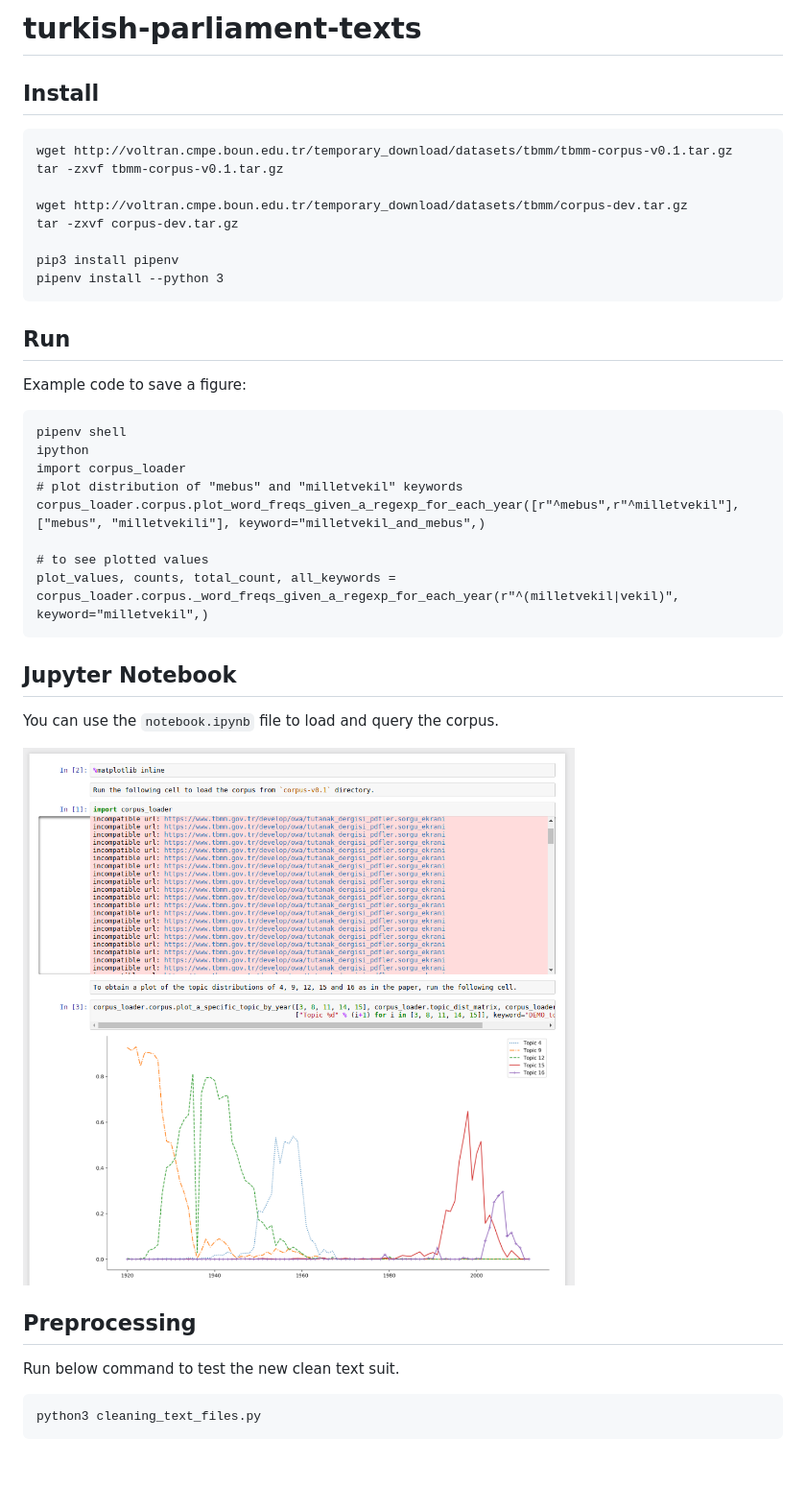
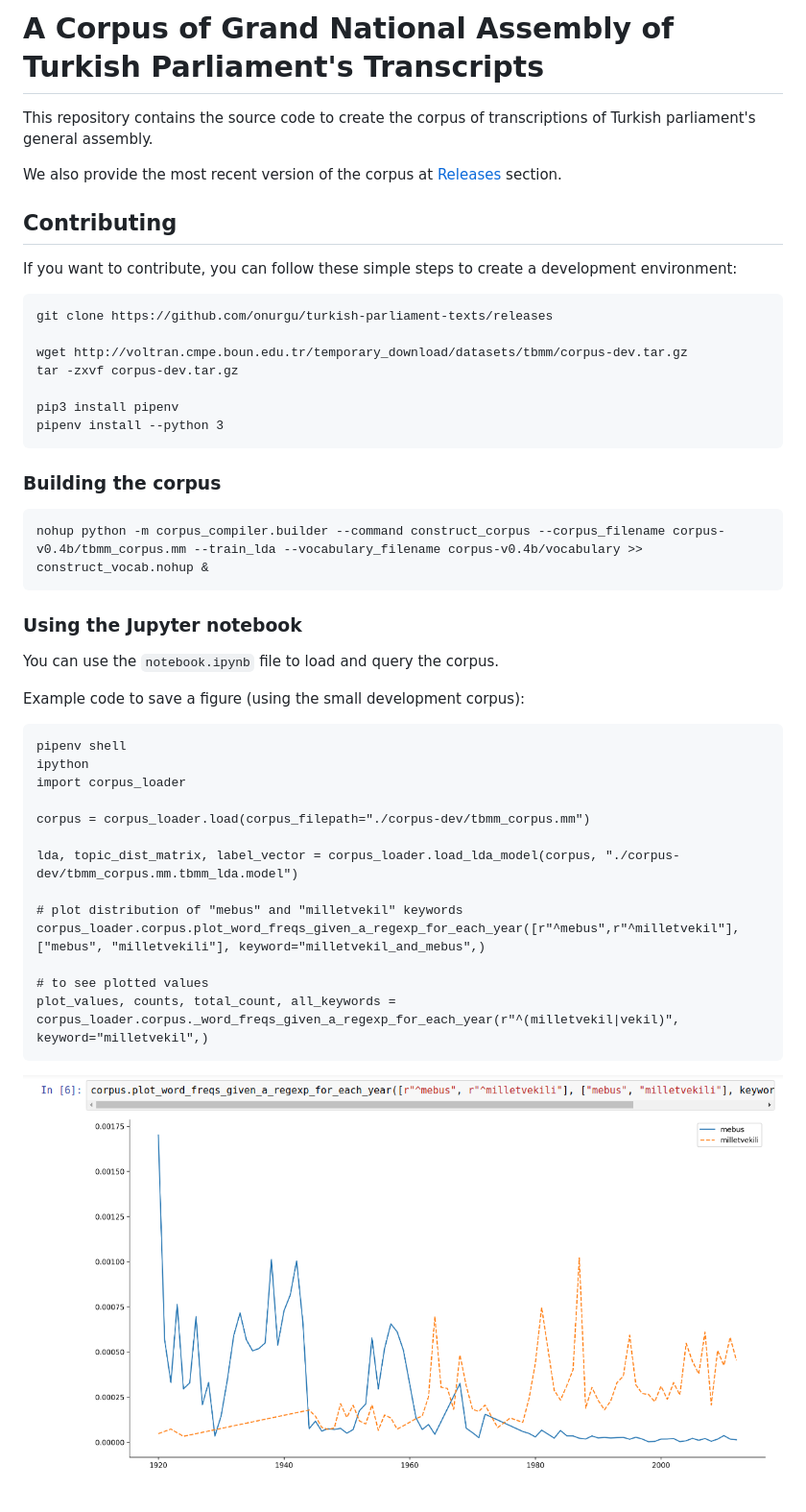
Before and after one commit to onurgu/turkish-parliament-texts, a Markdown page: README.md, the part around the change. Shown: that part at 96% size. GitHub-like rendering; pictures changed too: notebook.png; blank space fills up the shorter version.

Commit message:
reorganized a bit.
changed the loading mechanism. now we do not load into the memory by default.

refreshed README.md

```diff
--- a/README.md
+++ b/README.md
@@ -1,9 +1,17 @@
-# turkish-parliament-texts
+# A Corpus of Grand National Assembly of Turkish Parliament's Transcripts
 
-## Install
+This repository contains the source code to create the corpus of transcriptions of
+Turkish parliament's general assembly.
 
-    wget http://voltran.cmpe.boun.edu.tr/temporary_download/datasets/tbmm/tbmm-corpus-v0.1.tar.gz
-    tar -zxvf tbmm-corpus-v0.1.tar.gz
+We also provide the most recent version of the corpus at
+[Releases](https://github.com/onurgu/turkish-parliament-texts/releases) section.
+
+## Contributing
+
+If you want to contribute, you can follow these simple steps to create a development
+environment:
+
+    git clone https://github.com/onurgu/turkish-parliament-texts/releases
 
     wget http://voltran.cmpe.boun.edu.tr/temporary_download/datasets/tbmm/corpus-dev.tar.gz
     tar -zxvf corpus-dev.tar.gz
@@ -11,13 +19,24 @@
     pip3 install pipenv
     pipenv install --python 3
 
-## Run
+### Building the corpus
 
-Example code to save a figure:
+    nohup python -m corpus_compiler.builder --command construct_corpus --corpus_filename corpus-v0.4b/tbmm_corpus.mm --train_lda --vocabulary_filename corpus-v0.4b/vocabulary >> construct_vocab.nohup &
+
+### Using the Jupyter notebook
+
+You can use the `notebook.ipynb` file to load and query the corpus.
+
+Example code to save a figure (using the small development corpus):
 
     pipenv shell
     ipython
     import corpus_loader
+
+    corpus = corpus_loader.load(corpus_filepath="./corpus-dev/tbmm_corpus.mm")
+
+    lda, topic_dist_matrix, label_vector = corpus_loader.load_lda_model(corpus, "./corpus-dev/tbmm_corpus.mm.tbmm_lda.model")
+
     # plot distribution of "mebus" and "milletvekil" keywords
     corpus_loader.corpus.plot_word_freqs_given_a_regexp_for_each_year([r"^mebus",r"^milletvekil"], ["mebus", "milletvekili"], keyword="milletvekil_and_mebus",)
 
@@ -25,14 +44,4 @@ Example code to save a figure:
     plot_values, counts, total_count, all_keywords = corpus_loader.corpus._word_freqs_given_a_regexp_for_each_year(r"^(milletvekil|vekil)", keyword="milletvekil",)
 
 
-## Jupyter Notebook
-
-You can use the `notebook.ipynb` file to load and query the corpus.
-
 ![notebook image](notebook.png)
-
-## Preprocessing
-
-Run below command to test the new clean text suit.
-
-    python3 cleaning_text_files.py
```
Also changed, not shown: 29 other files.
